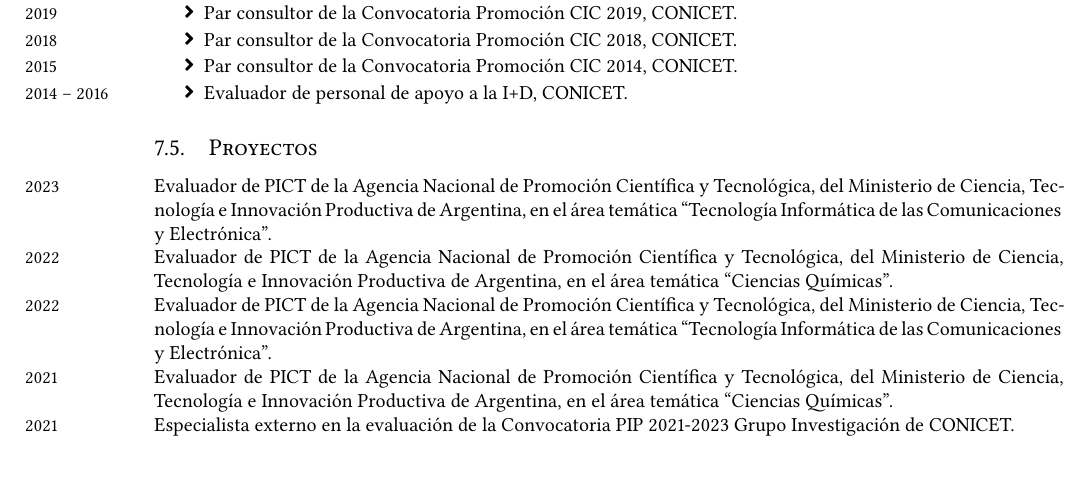
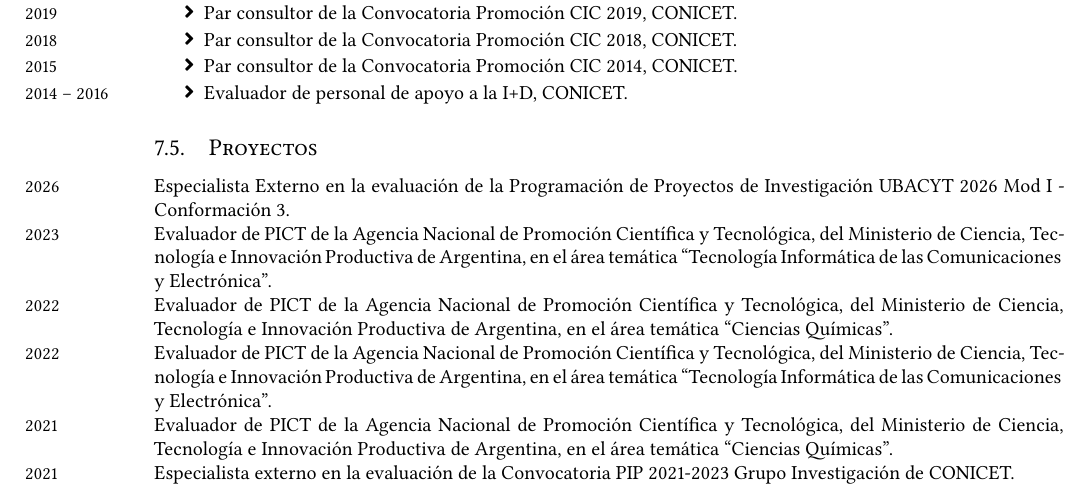
Before and after one commit to manuxch/cv, a LaTeX CV (MC-cv.tex, which reads evaluacion.tex): part of page 12 of 15, cut so that both start at the same text, the shorter picture padded with empty space. Compiled offline with XeLaTeX.

Commit message:
Agregado evaluación UBACYT 2026

```diff
--- a/evaluacion.tex
+++ b/evaluacion.tex
@@ -44,6 +44,8 @@
 \end{itemize}
 
 \subsection{Proyectos}
+
+\years{2026} Especialista Externo en la evaluación de la Programación de Proyectos de Investigación UBACYT 2026 Mod I - Conformación 3.
 
 \years{2023} Evaluador de PICT de la Agencia Nacional de Promoción Científica y Tecnológica, del Ministerio de Ciencia, Tecnología e Innovación Productiva de Argentina, en el área temática ``Tecnología Informática de las Comunicaciones y Electrónica''.
 
```
Also changed, not shown: MC-cv.pdf.
